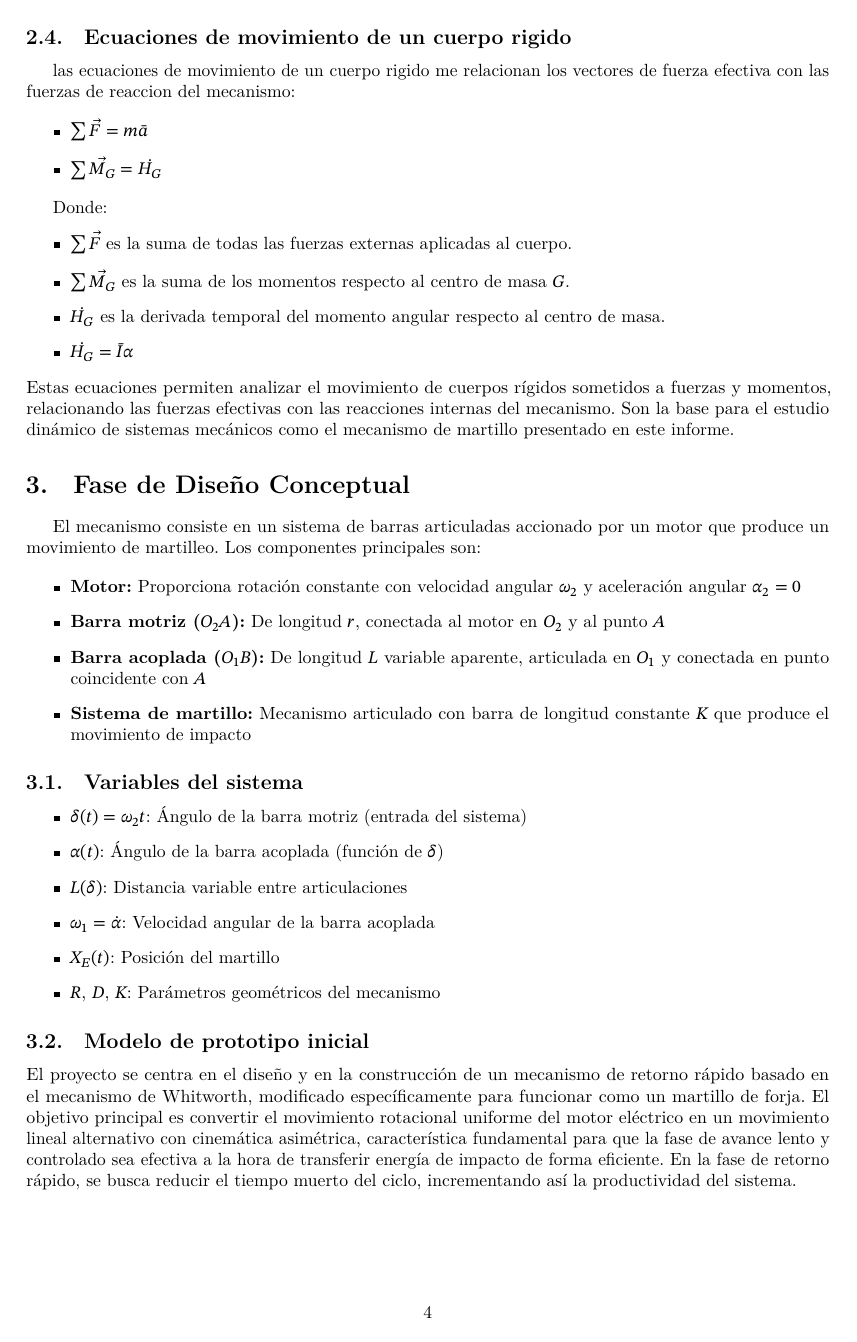
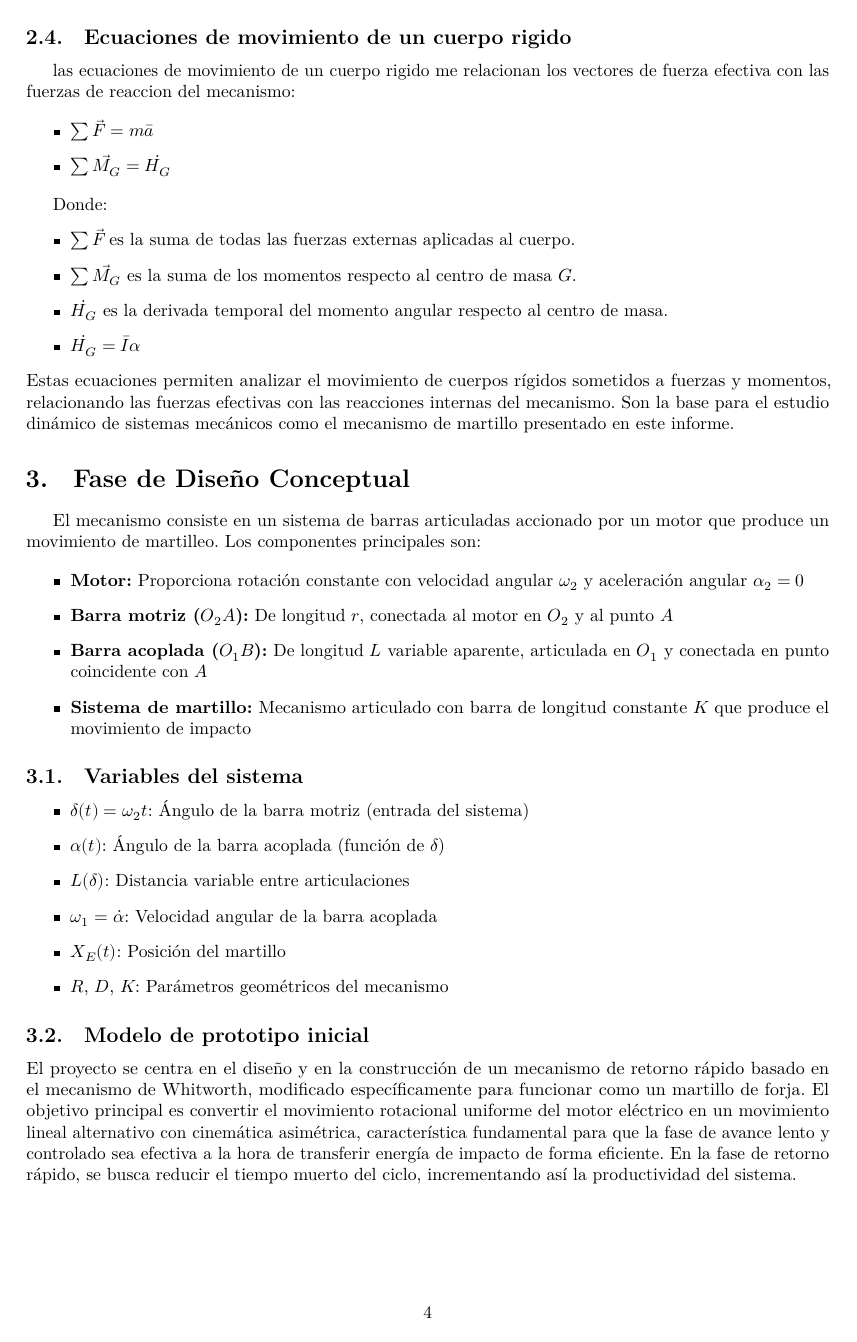
Before and after one commit to JavierGONL/prueba, a LaTeX paper (informe dinamica.tex): page 5 of 15. Compiled offline with LuaLaTeX; a missing font is replaced by an installed copy or a similar font.

```diff
--- a/informe dinamica.tex
+++ b/informe dinamica.tex
@@ -24,11 +24,8 @@
 
 \setmainfont{Latin Modern Roman}
 
-% Usa STIX Two Math que tiene los símbolos geométricos
-\setmathfont{STIXTwoMath-Regular.otf}[
-  Path = C:/Users/lunit/AppData/Local/Programs/MiKTeX/fonts/opentype/public/stix2-otf/,
-  BoldFont = STIXTwoMath-Regular.otf
-]
+% Usa STIX Math que tiene los símbolos geométricos
+\setmathfont{STIXMath-Regular.otf}
 
 \usepackage{newunicodechar}
 
```
Also changed, not shown: informe dinamica.pdf, informe dinamica.tex (4 more changed lines), 4 other files.
